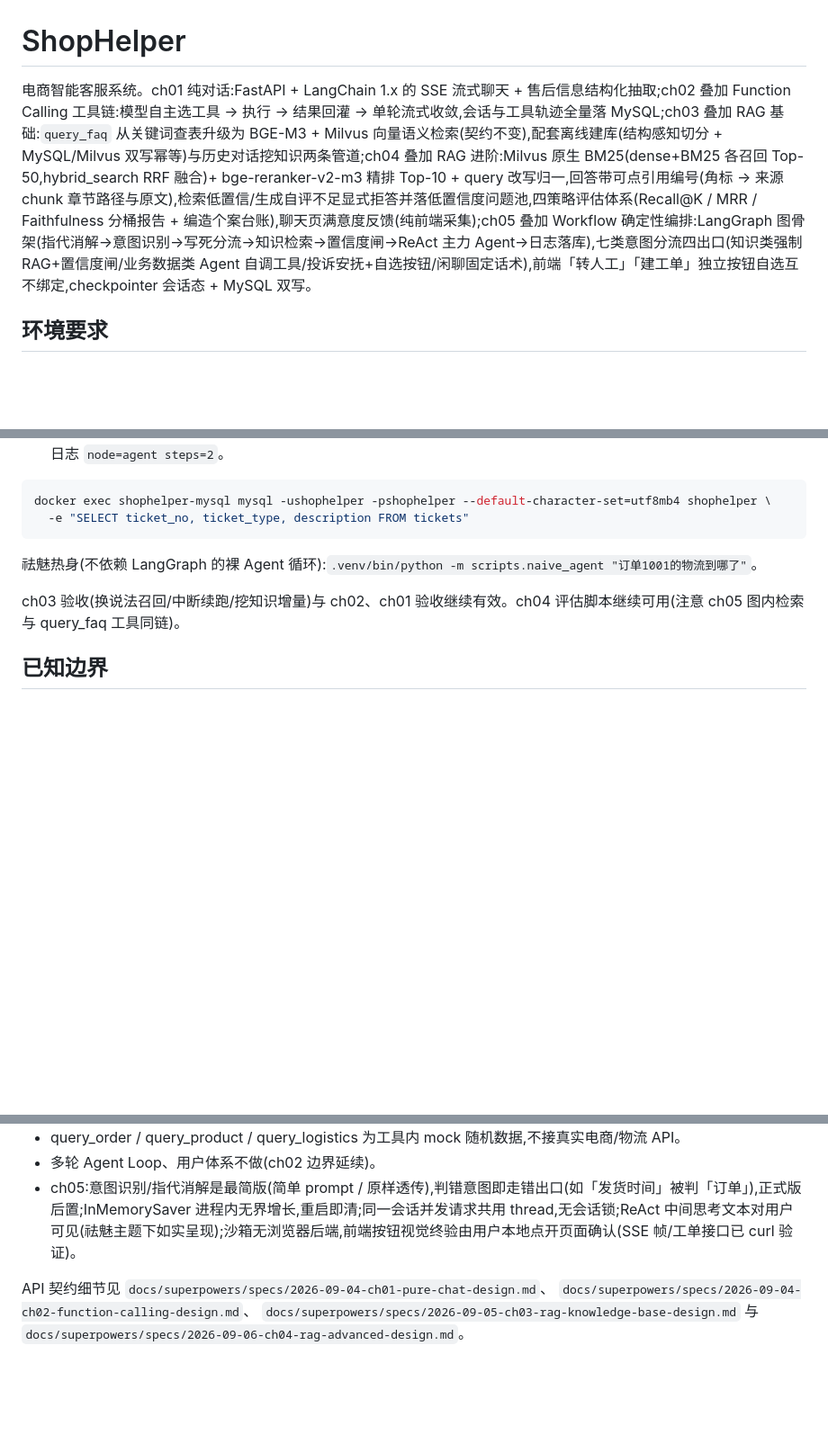
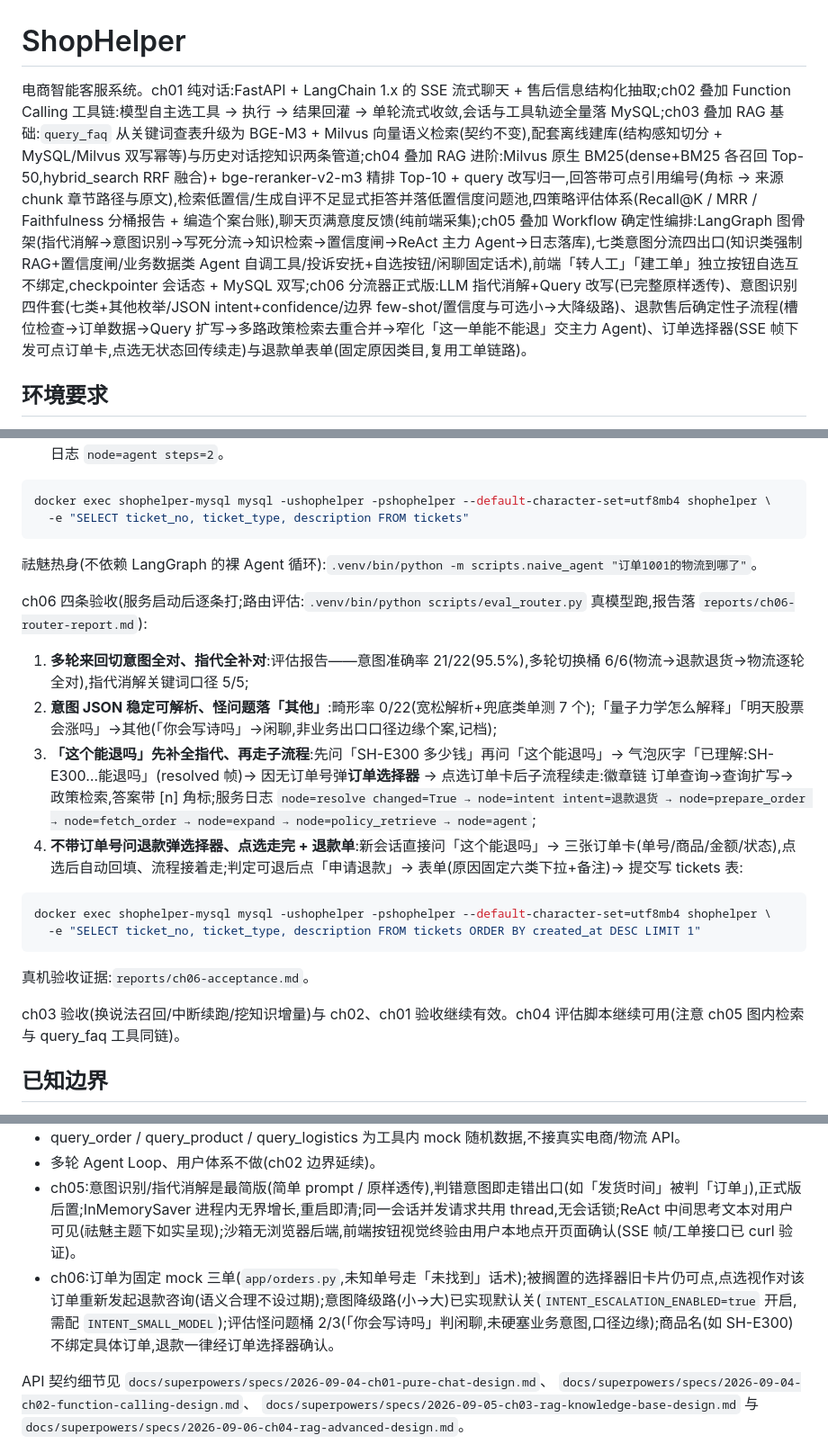
Before and after one commit to 1012-Penn/ShopHelper, a Markdown page: README.md, 3 parts joined by grey strips. Shown at 90% size. GitHub-like rendering; blank space fills up the shorter version.

Commit message:
ch06: 真机验收四条全过(修复波后复验)+README 收口+finish 留痕

````diff
--- a/README.md
+++ b/README.md
@@ -1,6 +1,6 @@
 # ShopHelper
 
-电商智能客服系统。ch01 纯对话:FastAPI + LangChain 1.x 的 SSE 流式聊天 + 售后信息结构化抽取;ch02 叠加 Function Calling 工具链:模型自主选工具 → 执行 → 结果回灌 → 单轮流式收敛,会话与工具轨迹全量落 MySQL;ch03 叠加 RAG 基础:`query_faq` 从关键词查表升级为 BGE-M3 + Milvus 向量语义检索(契约不变),配套离线建库(结构感知切分 + MySQL/Milvus 双写幂等)与历史对话挖知识两条管道;ch04 叠加 RAG 进阶:Milvus 原生 BM25(dense+BM25 各召回 Top-50,hybrid_search RRF 融合)+ bge-reranker-v2-m3 精排 Top-10 + query 改写归一,回答带可点引用编号(角标 → 来源 chunk 章节路径与原文),检索低置信/生成自评不足显式拒答并落低置信度问题池,四策略评估体系(Recall@K / MRR / Faithfulness 分桶报告 + 编造个案台账),聊天页满意度反馈(纯前端采集);ch05 叠加 Workflow 确定性编排:LangGraph 图骨架(指代消解→意图识别→写死分流→知识检索→置信度闸→ReAct 主力 Agent→日志落库),七类意图分流四出口(知识类强制 RAG+置信度闸/业务数据类 Agent 自调工具/投诉安抚+自选按钮/闲聊固定话术),前端「转人工」「建工单」独立按钮自选互不绑定,checkpointer 会话态 + MySQL 双写。
+电商智能客服系统。ch01 纯对话:FastAPI + LangChain 1.x 的 SSE 流式聊天 + 售后信息结构化抽取;ch02 叠加 Function Calling 工具链:模型自主选工具 → 执行 → 结果回灌 → 单轮流式收敛,会话与工具轨迹全量落 MySQL;ch03 叠加 RAG 基础:`query_faq` 从关键词查表升级为 BGE-M3 + Milvus 向量语义检索(契约不变),配套离线建库(结构感知切分 + MySQL/Milvus 双写幂等)与历史对话挖知识两条管道;ch04 叠加 RAG 进阶:Milvus 原生 BM25(dense+BM25 各召回 Top-50,hybrid_search RRF 融合)+ bge-reranker-v2-m3 精排 Top-10 + query 改写归一,回答带可点引用编号(角标 → 来源 chunk 章节路径与原文),检索低置信/生成自评不足显式拒答并落低置信度问题池,四策略评估体系(Recall@K / MRR / Faithfulness 分桶报告 + 编造个案台账),聊天页满意度反馈(纯前端采集);ch05 叠加 Workflow 确定性编排:LangGraph 图骨架(指代消解→意图识别→写死分流→知识检索→置信度闸→ReAct 主力 Agent→日志落库),七类意图分流四出口(知识类强制 RAG+置信度闸/业务数据类 Agent 自调工具/投诉安抚+自选按钮/闲聊固定话术),前端「转人工」「建工单」独立按钮自选互不绑定,checkpointer 会话态 + MySQL 双写;ch06 分流器正式版:LLM 指代消解+Query 改写(已完整原样透传)、意图识别四件套(七类+其他枚举/JSON intent+confidence/边界 few-shot/置信度与可选小→大降级路)、退款售后确定性子流程(槽位检查→订单数据→Query 扩写→多路政策检索去重合并→窄化「这一单能不能退」交主力 Agent)、订单选择器(SSE 帧下发可点订单卡,点选无状态回传续走)与退款单表单(固定原因类目,复用工单链路)。
 
 ## 环境要求
 
@@ -103,6 +103,20 @@ docker exec shophelper-mysql mysql -ushophelper -pshophelper --default-character
 
 祛魅热身(不依赖 LangGraph 的裸 Agent 循环):`.venv/bin/python -m scripts.naive_agent "订单1001的物流到哪了"`。
 
+ch06 四条验收(服务启动后逐条打;路由评估:`.venv/bin/python scripts/eval_router.py` 真模型跑,报告落 `reports/ch06-router-report.md`):
+
+1. **多轮来回切意图全对、指代全补对**:评估报告——意图准确率 21/22(95.5%),多轮切换桶 6/6(物流→退款退货→物流逐轮全对),指代消解关键词口径 5/5;
+2. **意图 JSON 稳定可解析、怪问题落「其他」**:畸形率 0/22(宽松解析+兜底类单测 7 个);「量子力学怎么解释」「明天股票会涨吗」→其他(「你会写诗吗」→闲聊,非业务出口口径边缘个案,记档);
+3. **「这个能退吗」先补全指代、再走子流程**:先问「SH-E300 多少钱」再问「这个能退吗」→ 气泡灰字「已理解:SH-E300…能退吗」(resolved 帧)→ 因无订单号弹**订单选择器** → 点选订单卡后子流程续走:徽章链 订单查询→查询扩写→政策检索,答案带 [n] 角标;服务日志 `node=resolve changed=True → node=intent intent=退款退货 → node=prepare_order → node=fetch_order → node=expand → node=policy_retrieve → node=agent`;
+4. **不带订单号问退款弹选择器、点选走完 + 退款单**:新会话直接问「这个能退吗」→ 三张订单卡(单号/商品/金额/状态),点选后自动回填、流程接着走;判定可退后点「申请退款」→ 表单(原因固定六类下拉+备注)→ 提交写 tickets 表:
+
+```bash
+docker exec shophelper-mysql mysql -ushophelper -pshophelper --default-character-set=utf8mb4 shophelper \
+  -e "SELECT ticket_no, ticket_type, description FROM tickets ORDER BY created_at DESC LIMIT 1"
+```
+
+真机验收证据:`reports/ch06-acceptance.md`。
+
 ch03 验收(换说法召回/中断续跑/挖知识增量)与 ch02、ch01 验收继续有效。ch04 评估脚本继续可用(注意 ch05 图内检索与 query_faq 工具同链)。
 
 ## 已知边界
@@ -115,6 +129,7 @@ ch03 验收(换说法召回/中断续跑/挖知识增量)与 ch02、ch01 验收
 - query_order / query_product / query_logistics 为工具内 mock 随机数据,不接真实电商/物流 API。
 - 多轮 Agent Loop、用户体系不做(ch02 边界延续)。
 - ch05:意图识别/指代消解是最简版(简单 prompt / 原样透传),判错意图即走错出口(如「发货时间」被判「订单」),正式版后置;InMemorySaver 进程内无界增长,重启即清;同一会话并发请求共用 thread,无会话锁;ReAct 中间思考文本对用户可见(祛魅主题下如实呈现);沙箱无浏览器后端,前端按钮视觉终验由用户本地点开页面确认(SSE 帧/工单接口已 curl 验证)。
+- ch06:订单为固定 mock 三单(`app/orders.py`,未知单号走「未找到」话术);被搁置的选择器旧卡片仍可点,点选视作对该订单重新发起退款咨询(语义合理不设过期);意图降级路(小→大)已实现默认关(`INTENT_ESCALATION_ENABLED=true` 开启,需配 `INTENT_SMALL_MODEL`);评估怪问题桶 2/3(「你会写诗吗」判闲聊,未硬塞业务意图,口径边缘);商品名(如 SH-E300)不绑定具体订单,退款一律经订单选择器确认。
 
 API 契约细节见
 `docs/superpowers/specs/2026-09-04-ch01-pure-chat-design.md`、
````
Also changed, not shown: dev-notes/ch06.md (+26 -0 lines).
